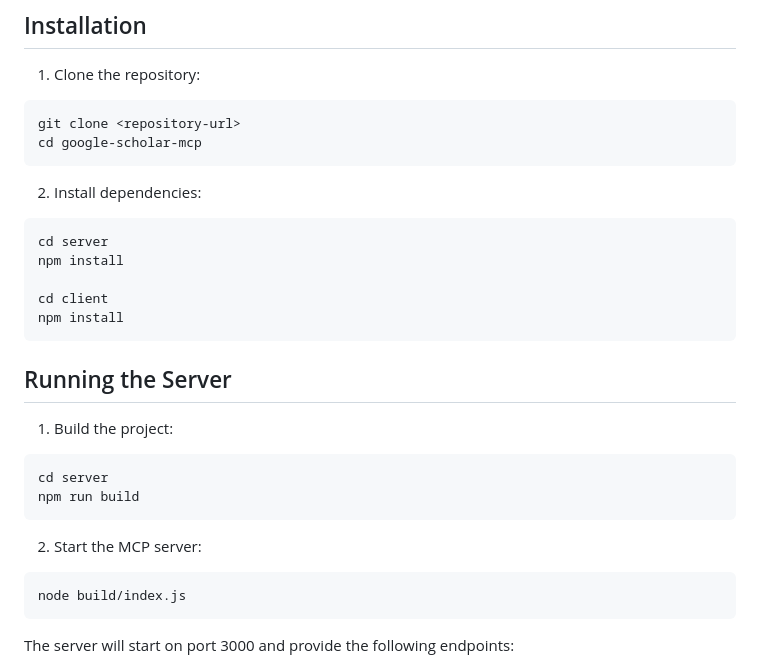
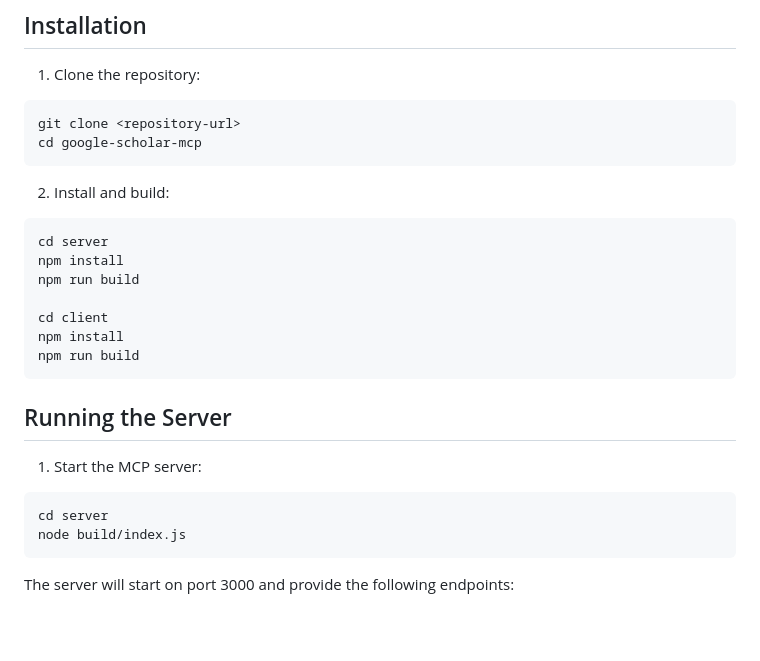
Before and after one commit to ashleycribb/google-scholar-mcp, a Markdown page: README.md, the part around the change. Rendered like a GitHub page; blank space fills up the shorter version.

Commit message:
Minor fix README.md instructions

````diff
--- a/README.md
+++ b/README.md
@@ -44,25 +44,22 @@ git clone <repository-url>
 cd google-scholar-mcp
 ```
 
-2. Install dependencies:
+2. Install and build:
 ```bash
 cd server
 npm install
+npm run build
 
 cd client
 npm install
+npm run build
 ```
 
 ## Running the Server
 
-1. Build the project:
+1. Start the MCP server:
 ```bash
 cd server
-npm run build
-```
-
-2. Start the MCP server:
-```bash
 node build/index.js
 ```
 
````
